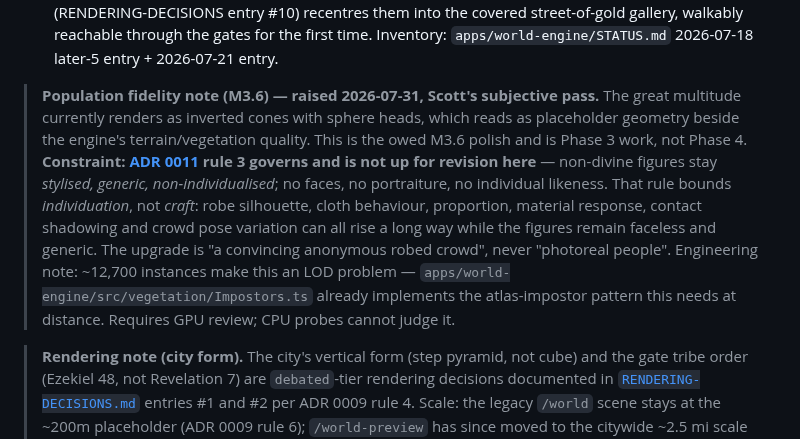
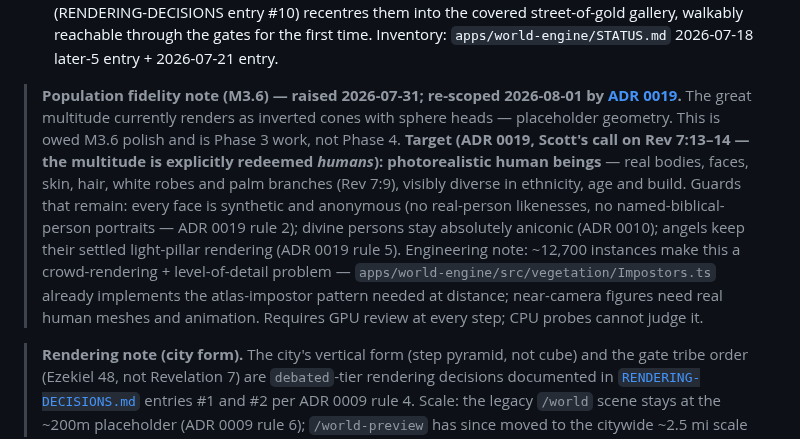
Before and after one commit to scott29kelly/far-country, a Markdown page: docs/roadmap.md, the part around the change. Rendered like a GitHub page.

```diff
--- a/docs/roadmap.md
+++ b/docs/roadmap.md
@@ -75,7 +75,7 @@ After Phase 0 lands, the PRD is locked. Subsequent changes require a new ADR.
 5. **M3.5 — Symbolic indicators.** *(done, re-platformed — updated 2026-07-20)* The descriptor cards carry the four confidence-tier badges and surface `symbolic_referent` for symbolic descriptors, and the in-scene literal-vs-symbolic visual key independent of the inspector is now built: a toggleable reading key (K, the KEY chip, or `?key=1`; off by default) floats one marker per cited entity — canonical name plus one colored dot per confidence tier among its descriptors, fetched from the same `/data/entities` exports the cards consume — with a legend explaining the four tiers, and occlusion-dims markers whose feature is behind something from the current view (`apps/world-engine/src/nj/keyModel.ts`, `src/core/VisualKeyUI.ts`; CPU + live probes in `apps/world-engine/STATUS.md` 2026-07-20 later-9 entry). Scott's subjective styling pass still owed.
 6. **M3.6 — Population.** *(first pass built on `/world-preview`, 2026-07-18)* The settled RENDERING-DECISIONS #3 rendering is live under ADR 0011/0010: ~12,700 white-robed faceless figures with raised palm branches (Rev 7:9, `great-multitude`) in forty worship assemblies on the plaza ring and terrace pavements, all facing the summit light, plus forty-eight abstract light-pillar hosts (Rev 5:11, `myriads-of-angels`) ringing the summit in twelve slowly rising-and-falling clusters — both clickable/walk-discoverable as zone-level cited entities (`src/nj/populationModel.ts`, `Population.ts`; 13-case CPU probe). The four living creatures and twenty-four elders stay omitted per ADR 0011 rule 4. Figure idle motion landed 2026-07-21 (shader-time sway, feet planted, heads riding the robe crown — `apps/world-engine/STATUS.md` later-3 entry); still open: M4.4's nations/pilgrimage dynamism and Scott's subjective pass. Correction (2026-07-21): the sixteen plaza-ring assemblies had been stationed inside the wall's solid massing — entombed, invisible, unreachable; the wall-slab/gallery fix (RENDERING-DECISIONS entry #10) recentres them into the covered street-of-gold gallery, walkably reachable through the gates for the first time. Inventory: `apps/world-engine/STATUS.md` 2026-07-18 later-5 entry + 2026-07-21 entry.
 
-> **Population fidelity note (M3.6) — raised 2026-07-31, Scott's subjective pass.** The great multitude currently renders as inverted cones with sphere heads, which reads as placeholder geometry beside the engine's terrain/vegetation quality. This is the owed M3.6 polish and is Phase 3 work, not Phase 4. **Constraint: [ADR 0011](adr/0011-population-rendering-policy.md) rule 3 governs and is not up for revision here** — non-divine figures stay *stylised, generic, non-individualised*; no faces, no portraiture, no individual likeness. That rule bounds *individuation*, not *craft*: robe silhouette, cloth behaviour, proportion, material response, contact shadowing and crowd pose variation can all rise a long way while the figures remain faceless and generic. The upgrade is "a convincing anonymous robed crowd", never "photoreal people". Engineering note: ~12,700 instances make this an LOD problem — `apps/world-engine/src/vegetation/Impostors.ts` already implements the atlas-impostor pattern this needs at distance. Requires GPU review; CPU probes cannot judge it.
+> **Population fidelity note (M3.6) — raised 2026-07-31; re-scoped 2026-08-01 by [ADR 0019](adr/0019-photorealistic-redeemed-humans.md).** The great multitude currently renders as inverted cones with sphere heads — placeholder geometry. This is owed M3.6 polish and is Phase 3 work, not Phase 4. **Target (ADR 0019, Scott's call on Rev 7:13–14 — the multitude is explicitly redeemed *humans*): photorealistic human beings** — real bodies, faces, skin, hair, white robes and palm branches (Rev 7:9), visibly diverse in ethnicity, age and build. Guards that remain: every face is synthetic and anonymous (no real-person likenesses, no named-biblical-person portraits — ADR 0019 rule 2); divine persons stay absolutely aniconic (ADR 0010); angels keep their settled light-pillar rendering (ADR 0019 rule 5). Engineering note: ~12,700 instances make this a crowd-rendering + level-of-detail problem — `apps/world-engine/src/vegetation/Impostors.ts` already implements the atlas-impostor pattern needed at distance; near-camera figures need real human meshes and animation. Requires GPU review at every step; CPU probes cannot judge it.
 
 > **Rendering note (city form).** The city's vertical form (step pyramid, not cube) and the gate tribe order (Ezekiel 48, not Revelation 7) are `debated`-tier rendering decisions documented in [`RENDERING-DECISIONS.md`](../RENDERING-DECISIONS.md) entries #1 and #2 per ADR 0009 rule 4. Scale: the legacy `/world` scene stays at the ~200m placeholder (ADR 0009 rule 6); `/world-preview` has since moved to the citywide ~2.5 mi scale of ADR 0014, which is the current governing decision for future work.
 
```
Also changed, not shown: CLAUDE.md (+9 -0 lines), docs/adr/0019-photorealistic-redeemed-humans.md (added, +83 -0 lines).
